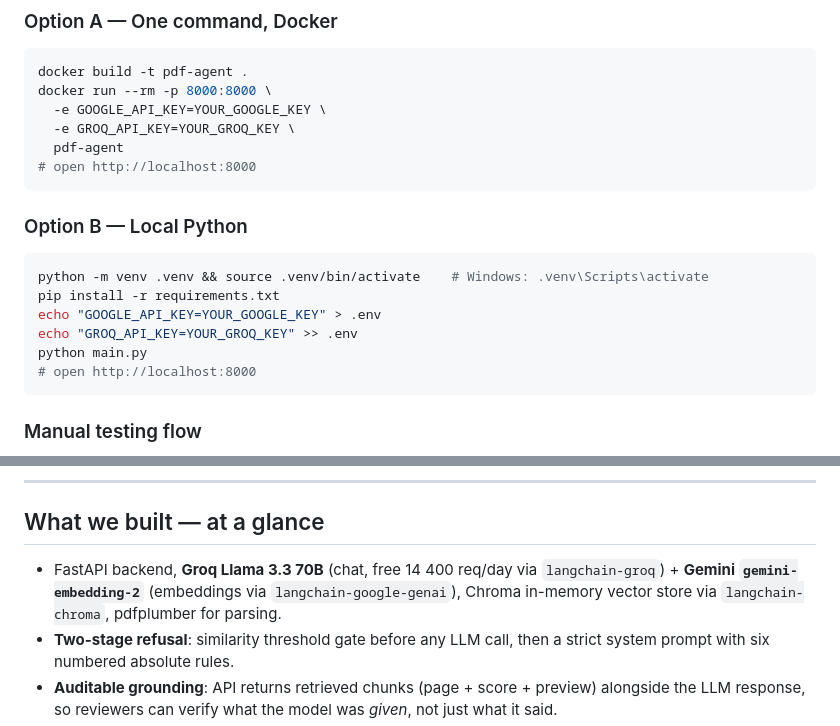
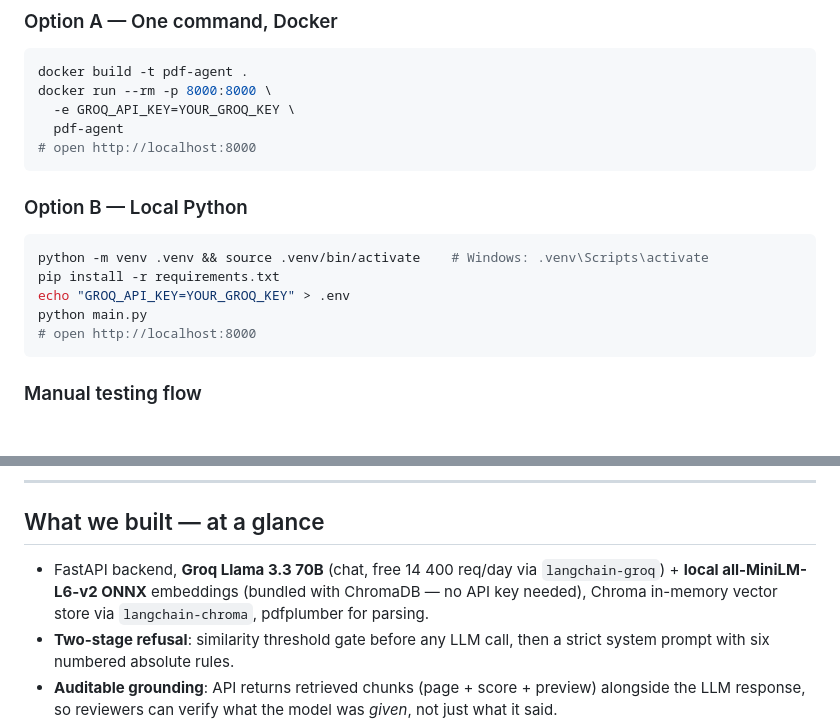
Before and after one commit to netram75/Assignment_Project, a Markdown page: SUBMISSION.md, 2 parts joined by grey strips. GitHub-like rendering; blank space fills up the shorter version.

Commit message:
docs: fix SUBMISSION.md — remove GOOGLE_API_KEY, update embedding description

````diff
--- a/SUBMISSION.md
+++ b/SUBMISSION.md
@@ -33,7 +33,6 @@
 ```bash
 docker build -t pdf-agent .
 docker run --rm -p 8000:8000 \
-  -e GOOGLE_API_KEY=YOUR_GOOGLE_KEY \
   -e GROQ_API_KEY=YOUR_GROQ_KEY \
   pdf-agent
 # open http://localhost:8000
@@ -44,8 +43,7 @@ docker run --rm -p 8000:8000 \
 ```bash
 python -m venv .venv && source .venv/bin/activate    # Windows: .venv\Scripts\activate
 pip install -r requirements.txt
-echo "GOOGLE_API_KEY=YOUR_GOOGLE_KEY" > .env
-echo "GROQ_API_KEY=YOUR_GROQ_KEY" >> .env
+echo "GROQ_API_KEY=YOUR_GROQ_KEY" > .env
 python main.py
 # open http://localhost:8000
 ```
@@ -73,7 +71,7 @@ Output: a PASS/FAIL table for all 10 cases, exit code 0 if every case passes.
 
 ## What we built — at a glance
 
-- FastAPI backend, **Groq Llama 3.3 70B** (chat, free 14 400 req/day via `langchain-groq`) + **Gemini `gemini-embedding-2`** (embeddings via `langchain-google-genai`), Chroma in-memory vector store via `langchain-chroma`, pdfplumber for parsing.
+- FastAPI backend, **Groq Llama 3.3 70B** (chat, free 14 400 req/day via `langchain-groq`) + **local all-MiniLM-L6-v2 ONNX** embeddings (bundled with ChromaDB — no API key needed), Chroma in-memory vector store via `langchain-chroma`, pdfplumber for parsing.
 - **Two-stage refusal**: similarity threshold gate before any LLM call, then a strict system prompt with six numbered absolute rules.
 - **Auditable grounding**: API returns retrieved chunks (page + score + preview) alongside the LLM response, so reviewers can verify what the model was *given*, not just what it said.
 - **Structured logging** on every step (extract → chunk → index → search → chat) with request IDs and per-stage latency.
````
